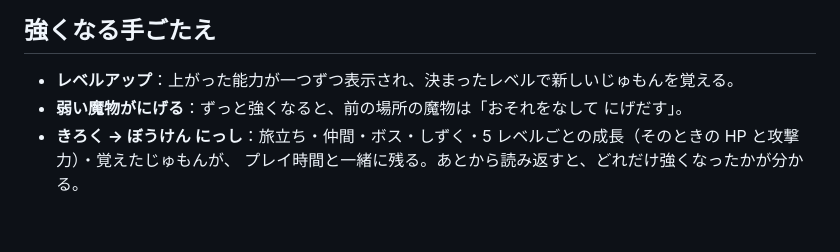
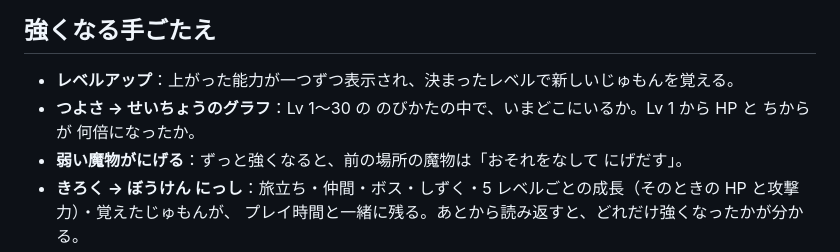
Before and after one commit to dxiongda441-maker/ToDo, a Markdown page: games/hoshifuru/README.md, the part around the change. Drawn GitHub-style; blank space fills up the shorter version.

Commit message:
Mention the growth graph in the Hoshifuru README
Co-Authored-By: Claude Opus 5.5 <noreply@anthropic.com>
Claude-Session: https://claude.ai/code/session_01VHijiVTQNeJ5hRtFmcR69x

```diff
--- a/games/hoshifuru/README.md
+++ b/games/hoshifuru/README.md
@@ -42,6 +42,7 @@
 ## 強くなる手ごたえ
 
 - **レベルアップ**：上がった能力が一つずつ表示され、決まったレベルで新しいじゅもんを覚える。
+- **つよさ → せいちょうのグラフ**：Lv 1〜30 の のびかたの中で、いまどこにいるか。Lv 1 から HP と ちからが 何倍になったか。
 - **弱い魔物がにげる**：ずっと強くなると、前の場所の魔物は「おそれをなして にげだす」。
 - **きろく → ぼうけん にっし**：旅立ち・仲間・ボス・しずく・5 レベルごとの成長（そのときの HP と攻撃力）・覚えたじゅもんが、
   プレイ時間と一緒に残る。あとから読み返すと、どれだけ強くなったかが分かる。
```
